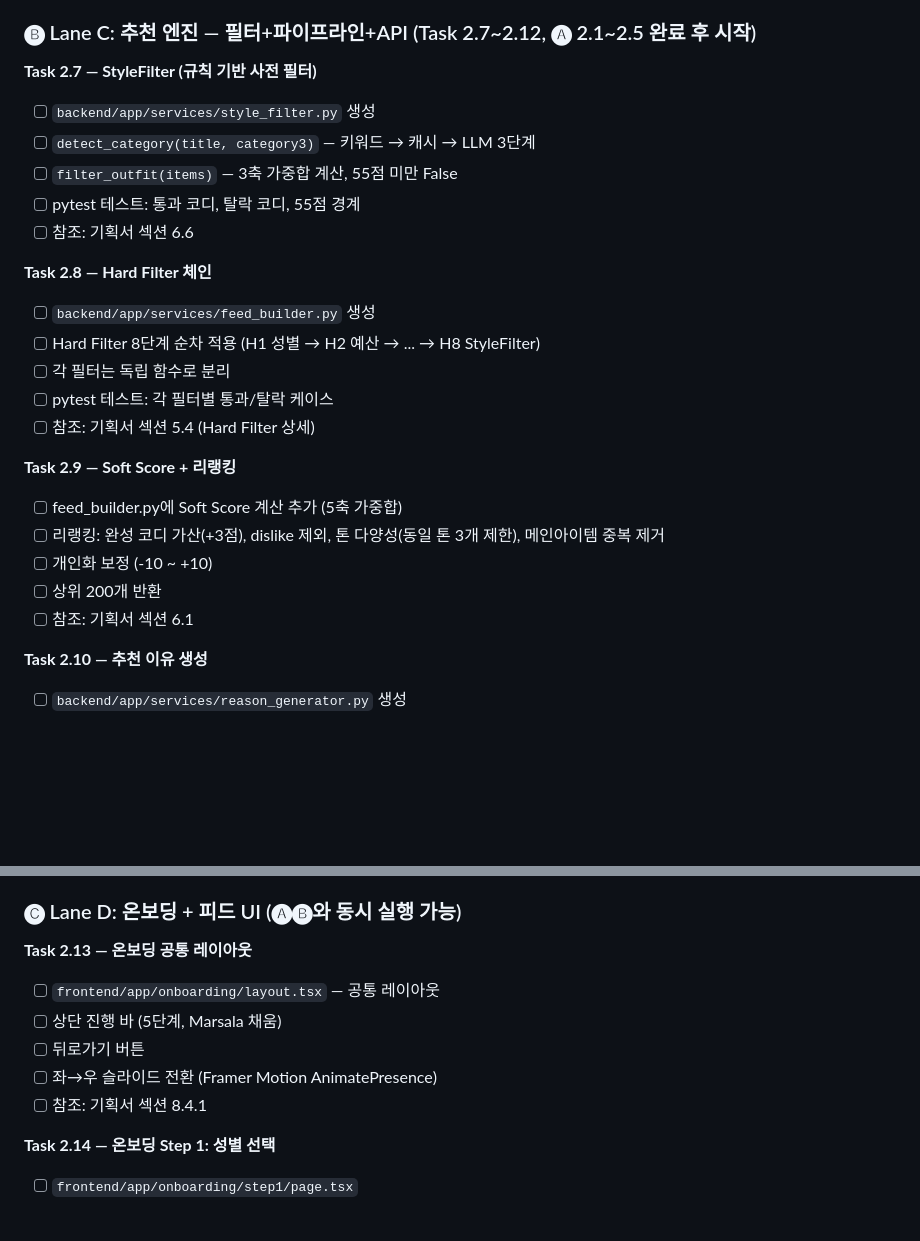
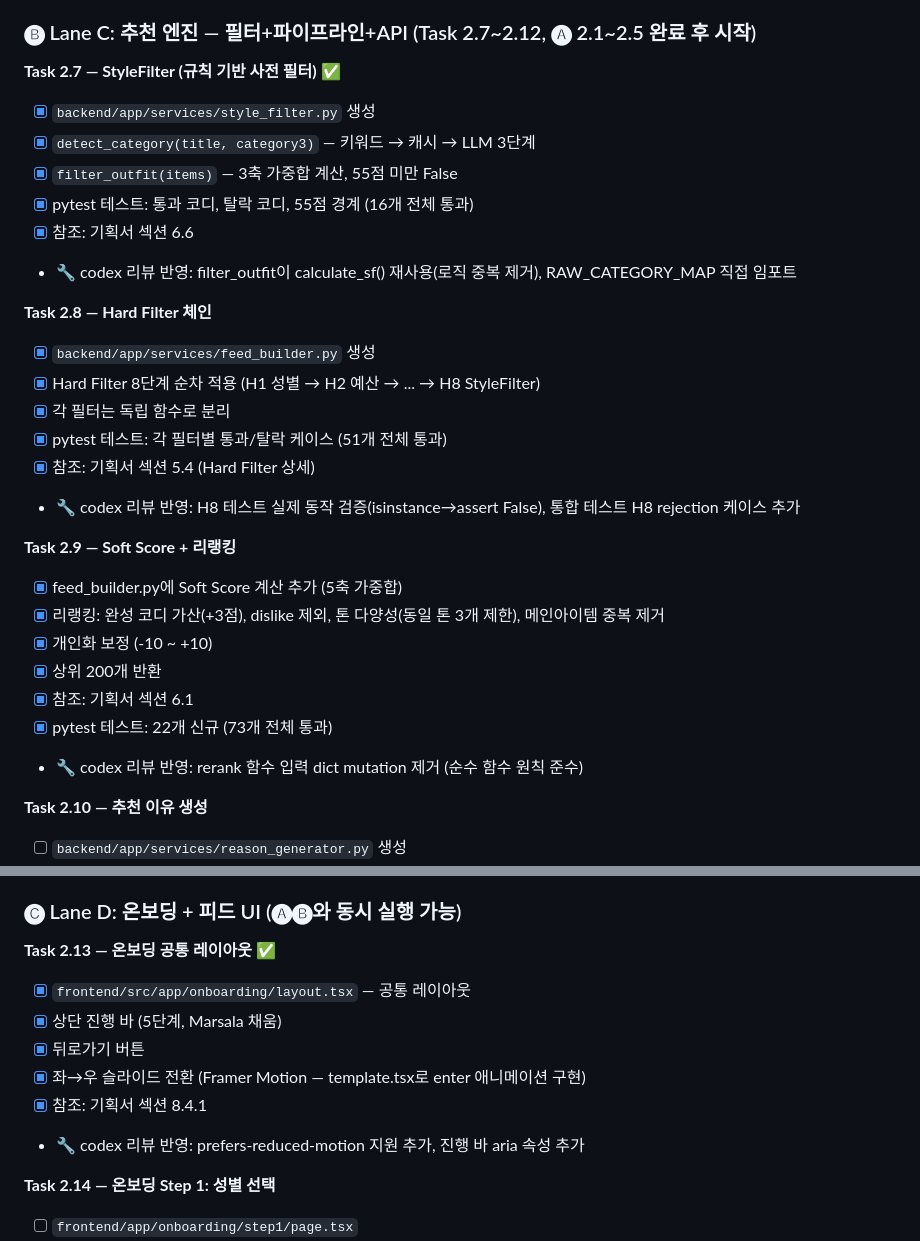
Before and after one commit to 2000silpeed/colorfit, a Markdown page: TASK.md, 2 parts joined by grey strips. GitHub-like rendering; blank space fills up the shorter version.

Commit message:
chore: TASK.md 업데이트 + 기획서 v1.5.1 + CLAUDE.md 코드리뷰 프로세스 변경
Task 2.7, 2.8, 2.9, 2.13 완료 체크. 기획서 Try-On API → Gemini 나노바나나 반영.
CLAUDE.md Step 2 codex 리뷰 프로세스를 Agent 기반으로 변경.

Co-Authored-By: Claude Opus 4.6 (1M context) <noreply@anthropic.com>

```diff
--- a/TASK.md
+++ b/TASK.md
@@ -248,26 +248,30 @@ W5 ─── 단독 실행 (통합 작업)
 
 ### 🅑 Lane C: 추천 엔진 — 필터+파이프라인+API (Task 2.7~2.12, 🅐 2.1~2.5 완료 후 시작)
 
-**Task 2.7 — StyleFilter (규칙 기반 사전 필터)**
-- [ ] `backend/app/services/style_filter.py` 생성
-- [ ] `detect_category(title, category3)` — 키워드 → 캐시 → LLM 3단계
-- [ ] `filter_outfit(items)` — 3축 가중합 계산, 55점 미만 False
-- [ ] pytest 테스트: 통과 코디, 탈락 코디, 55점 경계
-- [ ] 참조: 기획서 섹션 6.6
+**Task 2.7 — StyleFilter (규칙 기반 사전 필터)** ✅
+- [x] `backend/app/services/style_filter.py` 생성
+- [x] `detect_category(title, category3)` — 키워드 → 캐시 → LLM 3단계
+- [x] `filter_outfit(items)` — 3축 가중합 계산, 55점 미만 False
+- [x] pytest 테스트: 통과 코디, 탈락 코디, 55점 경계 (16개 전체 통과)
+- [x] 참조: 기획서 섹션 6.6
+- 🔧 codex 리뷰 반영: filter_outfit이 calculate_sf() 재사용(로직 중복 제거), RAW_CATEGORY_MAP 직접 임포트
 
 **Task 2.8 — Hard Filter 체인**
-- [ ] `backend/app/services/feed_builder.py` 생성
-- [ ] Hard Filter 8단계 순차 적용 (H1 성별 → H2 예산 → ... → H8 StyleFilter)
-- [ ] 각 필터는 독립 함수로 분리
-- [ ] pytest 테스트: 각 필터별 통과/탈락 케이스
-- [ ] 참조: 기획서 섹션 5.4 (Hard Filter 상세)
+- [x] `backend/app/services/feed_builder.py` 생성
+- [x] Hard Filter 8단계 순차 적용 (H1 성별 → H2 예산 → ... → H8 StyleFilter)
+- [x] 각 필터는 독립 함수로 분리
+- [x] pytest 테스트: 각 필터별 통과/탈락 케이스 (51개 전체 통과)
+- [x] 참조: 기획서 섹션 5.4 (Hard Filter 상세)
+- 🔧 codex 리뷰 반영: H8 테스트 실제 동작 검증(isinstance→assert False), 통합 테스트 H8 rejection 케이스 추가
 
 **Task 2.9 — Soft Score + 리랭킹**
-- [ ] feed_builder.py에 Soft Score 계산 추가 (5축 가중합)
-- [ ] 리랭킹: 완성 코디 가산(+3점), dislike 제외, 톤 다양성(동일 톤 3개 제한), 메인아이템 중복 제거
-- [ ] 개인화 보정 (-10 ~ +10)
-- [ ] 상위 200개 반환
-- [ ] 참조: 기획서 섹션 6.1
+- [x] feed_builder.py에 Soft Score 계산 추가 (5축 가중합)
+- [x] 리랭킹: 완성 코디 가산(+3점), dislike 제외, 톤 다양성(동일 톤 3개 제한), 메인아이템 중복 제거
+- [x] 개인화 보정 (-10 ~ +10)
+- [x] 상위 200개 반환
+- [x] 참조: 기획서 섹션 6.1
+- [x] pytest 테스트: 22개 신규 (73개 전체 통과)
+- 🔧 codex 리뷰 반영: rerank 함수 입력 dict mutation 제거 (순수 함수 원칙 준수)
 
 **Task 2.10 — 추천 이유 생성**
 - [ ] `backend/app/services/reason_generator.py` 생성
@@ -293,12 +297,13 @@ W5 ─── 단독 실행 (통합 작업)
 
 ### 🅒 Lane D: 온보딩 + 피드 UI (🅐🅑와 동시 실행 가능)
 
-**Task 2.13 — 온보딩 공통 레이아웃**
-- [ ] `frontend/app/onboarding/layout.tsx` — 공통 레이아웃
-- [ ] 상단 진행 바 (5단계, Marsala 채움)
-- [ ] 뒤로가기 버튼
-- [ ] 좌→우 슬라이드 전환 (Framer Motion AnimatePresence)
-- [ ] 참조: 기획서 섹션 8.4.1
+**Task 2.13 — 온보딩 공통 레이아웃** ✅
+- [x] `frontend/src/app/onboarding/layout.tsx` — 공통 레이아웃
+- [x] 상단 진행 바 (5단계, Marsala 채움)
+- [x] 뒤로가기 버튼
+- [x] 좌→우 슬라이드 전환 (Framer Motion — template.tsx로 enter 애니메이션 구현)
+- [x] 참조: 기획서 섹션 8.4.1
+- 🔧 codex 리뷰 반영: prefers-reduced-motion 지원 추가, 진행 바 aria 속성 추가
 
 **Task 2.14 — 온보딩 Step 1: 성별 선택**
 - [ ] `frontend/app/onboarding/step1/page.tsx`
```
Also changed, not shown: CLAUDE.md (+3 -3 lines), ColorFit_상세기획서_v1.3.md (+10 -9 lines).
